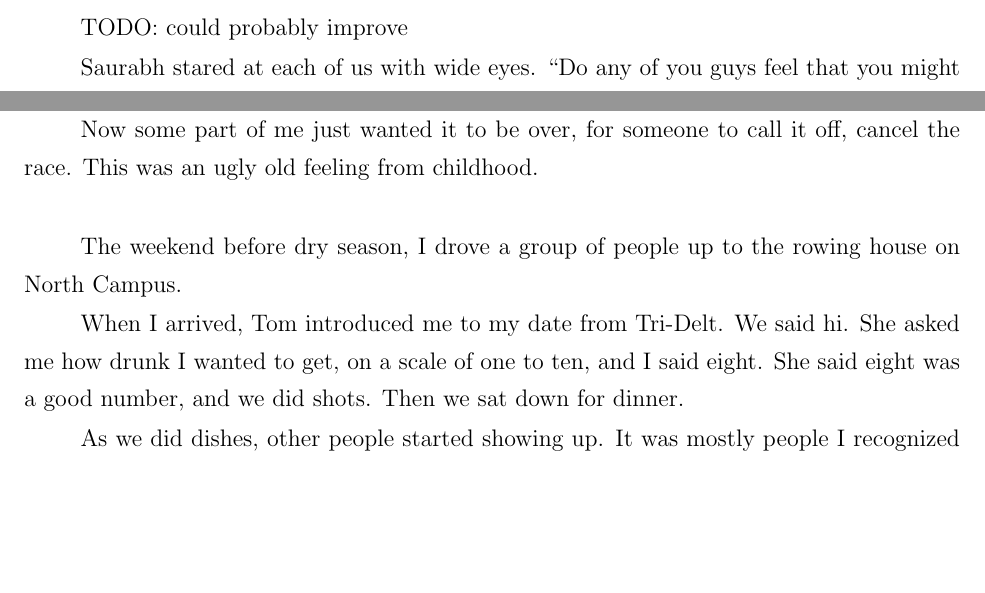
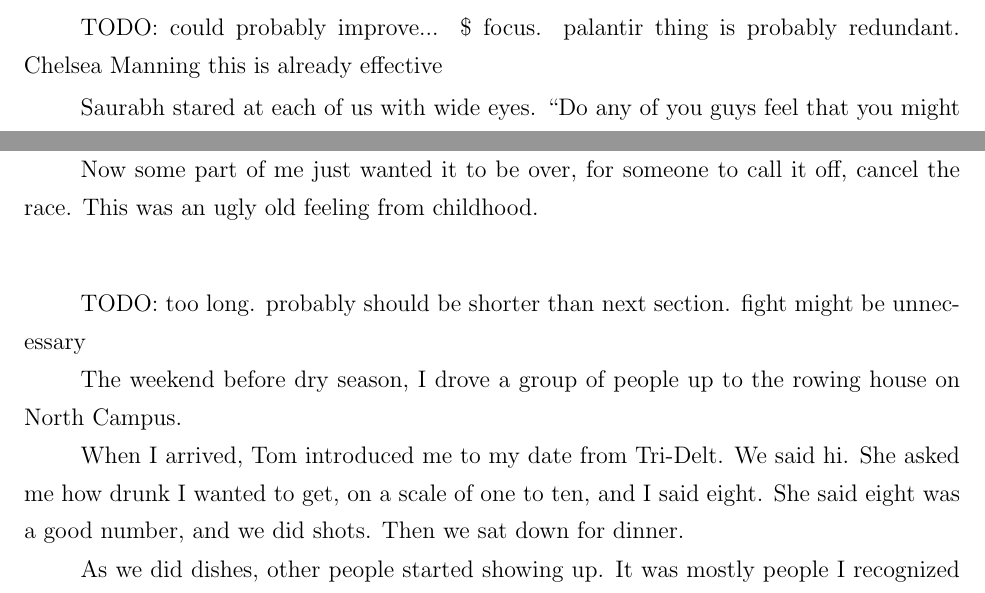
Before and after one commit to ptsteadman/college-memoir, a LaTeX book (college-memoir.tex, which reads chapters/tangled-wing.tex): two parts of pages 3 and 6 of 15, joined at a grey line, cut at the place of the change, the shorter picture padded with empty space. Compiled offline with pdfLaTeX.

Commit message:
Added TODOs

```diff
--- a/chapters/tangled-wing.tex
+++ b/chapters/tangled-wing.tex
@@ -83,7 +83,8 @@ We went to a park near our hotel to smoke.  By the time I finished my pre-rolled
 joint, I felt pretty high, but not paranoid or dysphoric.  The other guys were
 fucking baked.
 
-TODO: could probably improve
+TODO: could probably improve... \$ focus.  palantir thing is probably redundant.
+Chelsea Manning this is already effective
 
 Saurabh stared at each of us with wide eyes.  ``Do any of you guys feel that you
 might not die?  Like, you might live forever because of computers,'' he said.
@@ -250,6 +253,9 @@ Now some part of me just wanted it to be over, for someone to call it off,
 cancel the race.  This was an ugly old feeling from childhood.
 
 \plainfancybreak{12pt}{2}{}
+
+TODO: too long.  probably should be shorter than next section.  fight might be
+unnecessary
 
 The weekend before dry season, I drove a group of people up to the rowing house
 on North Campus.
```
Also changed, not shown: chapters/tangled-wing.tex (9 more changed lines).
